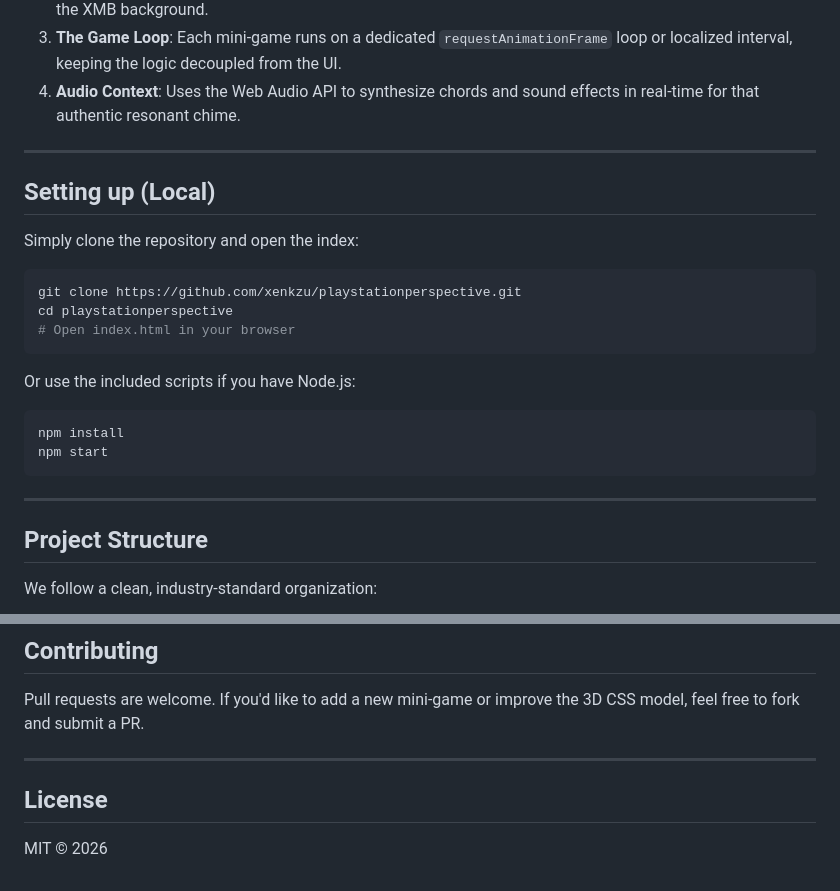
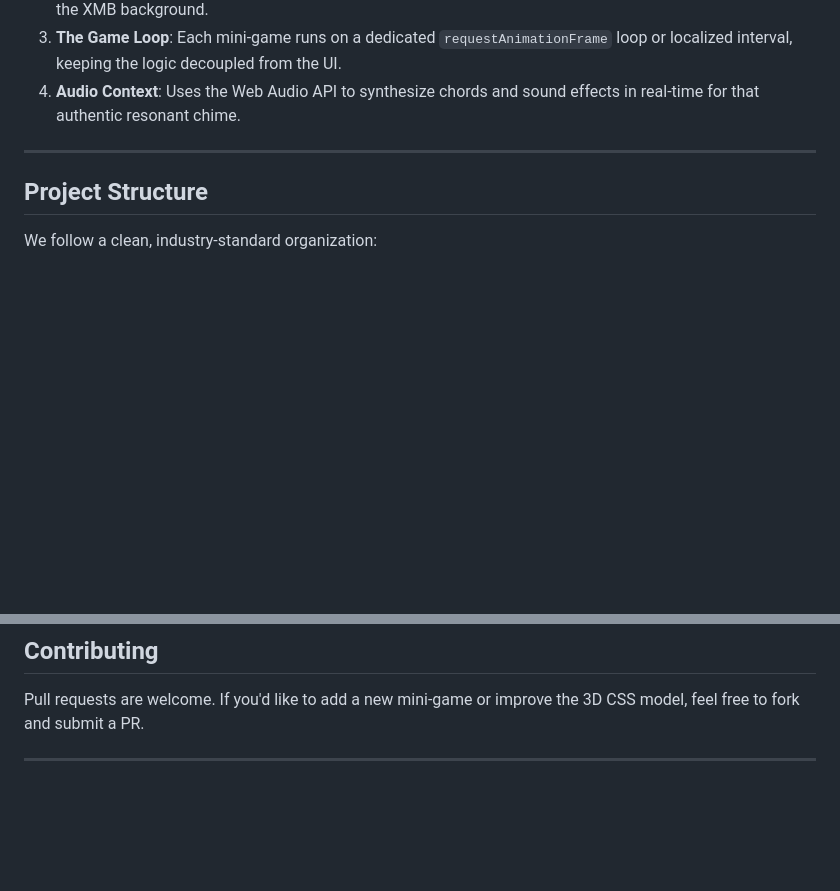
Before and after one commit to sakshampro11/playstationperspective, a Markdown page: README.md, 2 parts joined by grey strips. Drawn GitHub-style; blank space fills up the shorter version.

````diff
--- a/README.md
+++ b/README.md
@@ -61,25 +58,6 @@ This project is a masterclass in Vanilla Web Development.
 4. **Audio Context**: Uses the Web Audio API to synthesize chords and sound effects in real-time for that authentic resonant chime.
 
 ---
-
-## Setting up (Local)
-
-Simply clone the repository and open the index:
-
-```bash
-git clone https://github.com/xenkzu/playstationperspective.git
-cd playstationperspective
-# Open index.html in your browser
-```
-
-Or use the included scripts if you have Node.js:
-```bash
-npm install
-npm start
-```
-
----
-
 ## Project Structure
 
 We follow a clean, industry-standard organization:
@@ -115,6 +93,3 @@ Everything runs locally on your machine. No data is sent to external servers. Th
 Pull requests are welcome. If you'd like to add a new mini-game or improve the 3D CSS model, feel free to fork and submit a PR.
 
 ---
-
-## License
-MIT © 2026
````
Also changed, not shown: other parts of README.md (+0 -3 lines).
